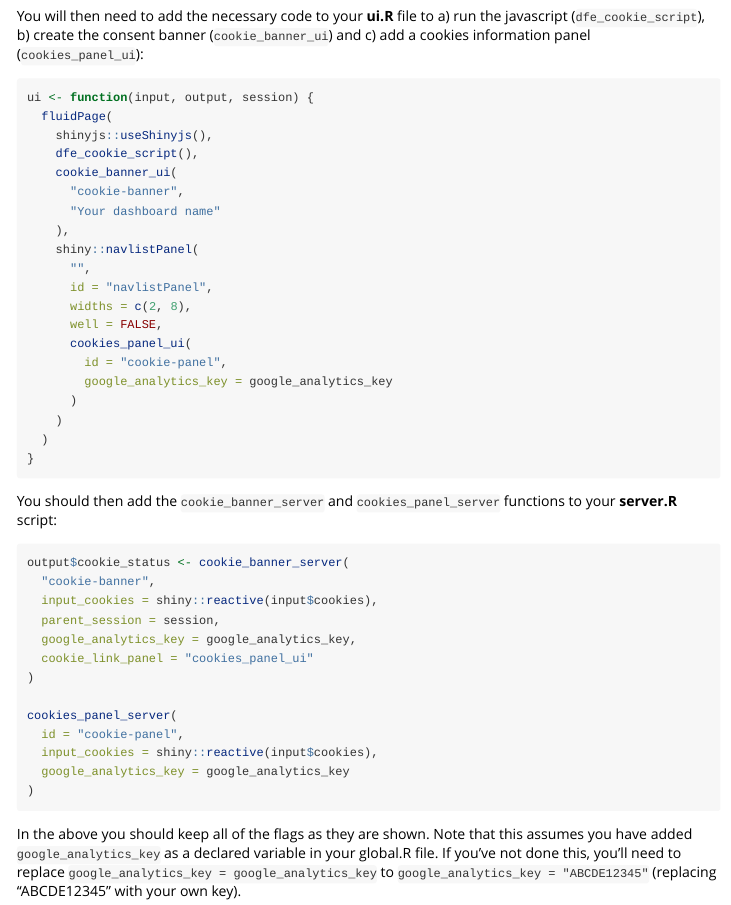
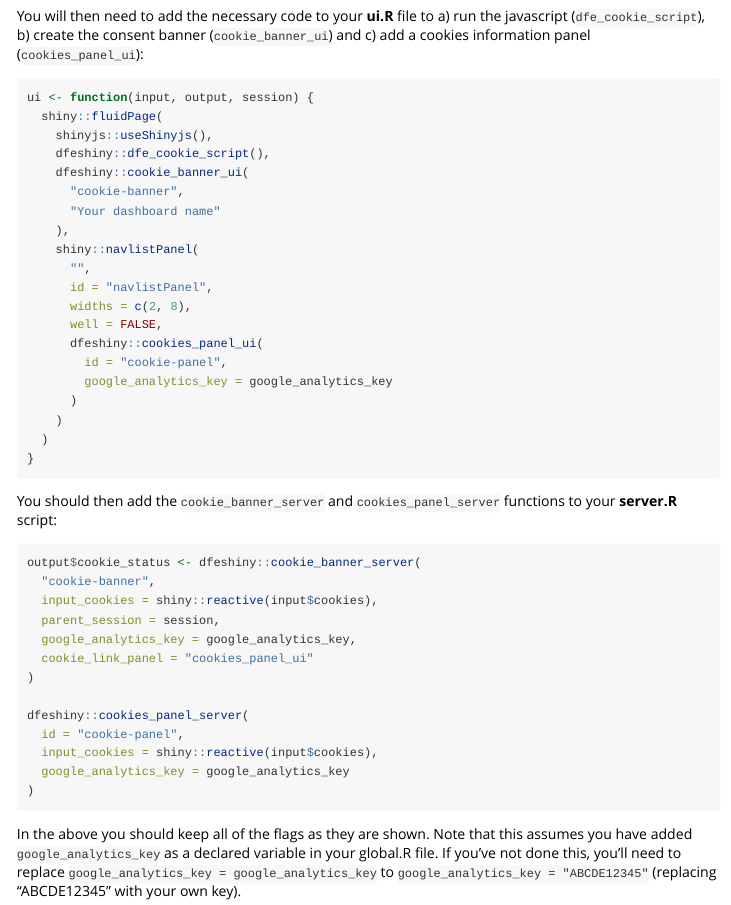
Before and after one commit to dfe-analytical-services/dfeshiny, an R Markdown document (vignettes/implementing-cookies.Rmd): the page in a window 1100 px wide, from 590 px down. Rendered offline with R 4.5, knitr and Pandoc, with nearby package versions.

Commit message:
Adding explicit package references in vignette examples.

````diff
--- a/vignettes/implementing-cookies.Rmd
+++ b/vignettes/implementing-cookies.Rmd
@@ -56,10 +56,10 @@ javascript (`dfe_cookie_script`), b) create the consent banner
 
 ```{r eval=FALSE}
 ui <- function(input, output, session) {
-  fluidPage(
+  shiny::fluidPage(
     shinyjs::useShinyjs(),
-    dfe_cookie_script(),
-    cookie_banner_ui(
+    dfeshiny::dfe_cookie_script(),
+    dfeshiny::cookie_banner_ui(
       "cookie-banner",
       "Your dashboard name"
     ),
@@ -68,7 +68,7 @@ ui <- function(input, output, session) {
       id = "navlistPanel",
       widths = c(2, 8),
       well = FALSE,
-      cookies_panel_ui(
+      dfeshiny::cookies_panel_ui(
         id = "cookie-panel",
         google_analytics_key = google_analytics_key
       )
@@ -81,7 +81,7 @@ You should then add the `cookie_banner_server` and `cookies_panel_server`
 functions to your **server.R** script:
 
 ```{r eval=FALSE}
-output$cookie_status <- cookie_banner_server(
+output$cookie_status <- dfeshiny::cookie_banner_server(
   "cookie-banner",
   input_cookies = shiny::reactive(input$cookies),
   parent_session = session,
@@ -89,7 +89,7 @@ output$cookie_status <- cookie_banner_server(
   cookie_link_panel = "cookies_panel_ui"
 )
 
-cookies_panel_server(
+dfeshiny::cookies_panel_server(
   id = "cookie-panel",
   input_cookies = shiny::reactive(input$cookies),
   google_analytics_key = google_analytics_key
````
